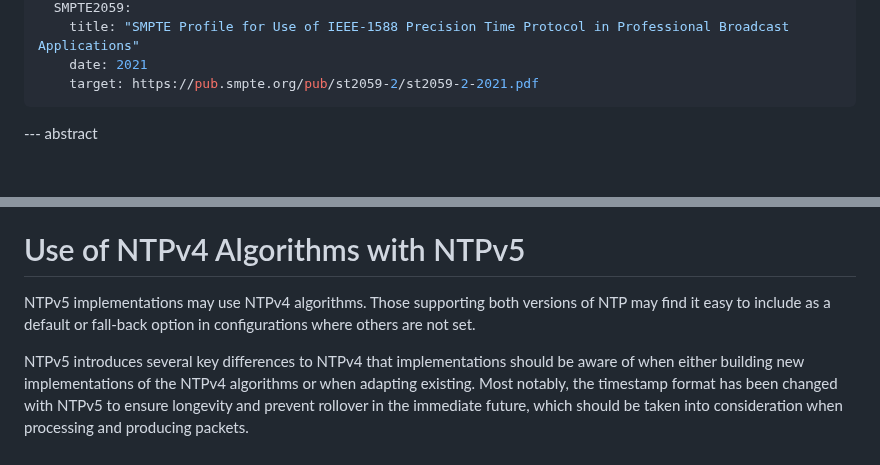
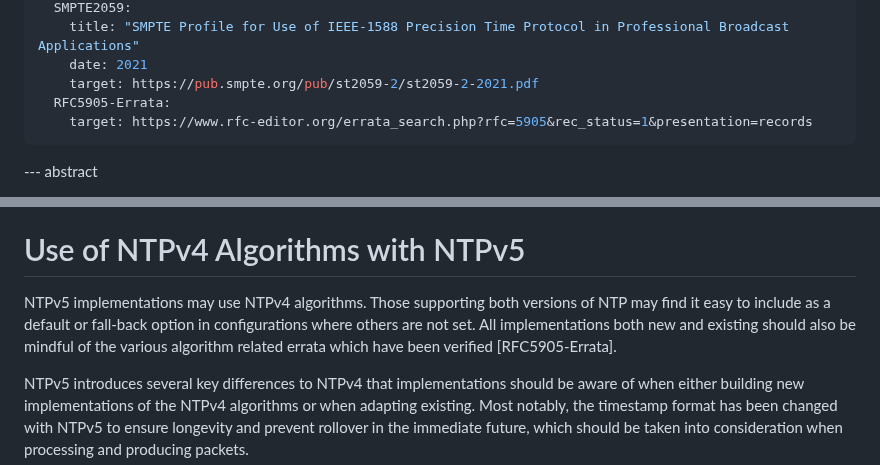
Before and after one commit to signalsforgranted/draft-grant-ntp-ntpv5-algorithms, a Markdown page: draft-grant-ntp-ntpv5-algorithms.md, 2 parts joined by grey strips. GitHub-like rendering; blank space fills up the shorter version.

Commit message:
Adding detail about verified NTPv4 errata

```diff
--- a/draft-grant-ntp-ntpv5-algorithms.md
+++ b/draft-grant-ntp-ntpv5-algorithms.md
@@ -36,6 +36,8 @@ informative:
     title: "SMPTE Profile for Use of IEEE-1588 Precision Time Protocol in Professional Broadcast Applications"
     date: 2021
     target: https://pub.smpte.org/pub/st2059-2/st2059-2-2021.pdf
+  RFC5905-Errata:
+    target: https://www.rfc-editor.org/errata_search.php?rfc=5905&rec_status=1&presentation=records
 ...
 
 --- abstract
@@ -80,7 +82,7 @@ Server implementations which use drifting mechanisms to smooth the leap second i
 
 # Use of NTPv4 Algorithms with NTPv5
 
-NTPv5 implementations may use NTPv4 algorithms. Those supporting both versions of NTP may find it easy to include as a default or fall-back option in configurations where others are not set.
+NTPv5 implementations may use NTPv4 algorithms. Those supporting both versions of NTP may find it easy to include as a default or fall-back option in configurations where others are not set. All implementations both new and existing should also be mindful of the various algorithm related errata which have been verified [RFC5905-Errata].
 
 NTPv5 introduces several key differences to NTPv4 that implementations should be aware of when either building new implementations of the NTPv4 algorithms or when adapting existing. Most notably, the timestamp format has been changed with NTPv5 to ensure longevity and prevent rollover in the immediate future, which should be taken into consideration when processing and producing packets.
 
```
